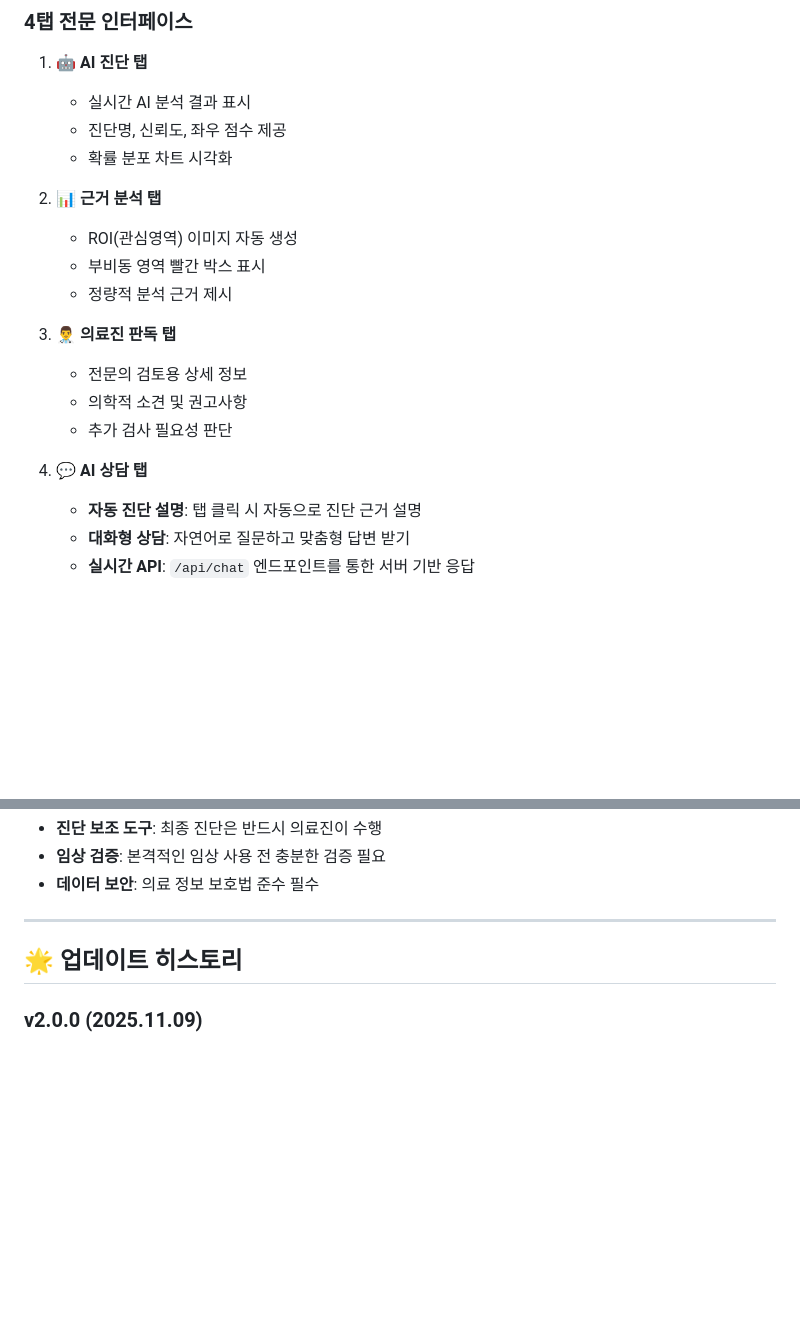
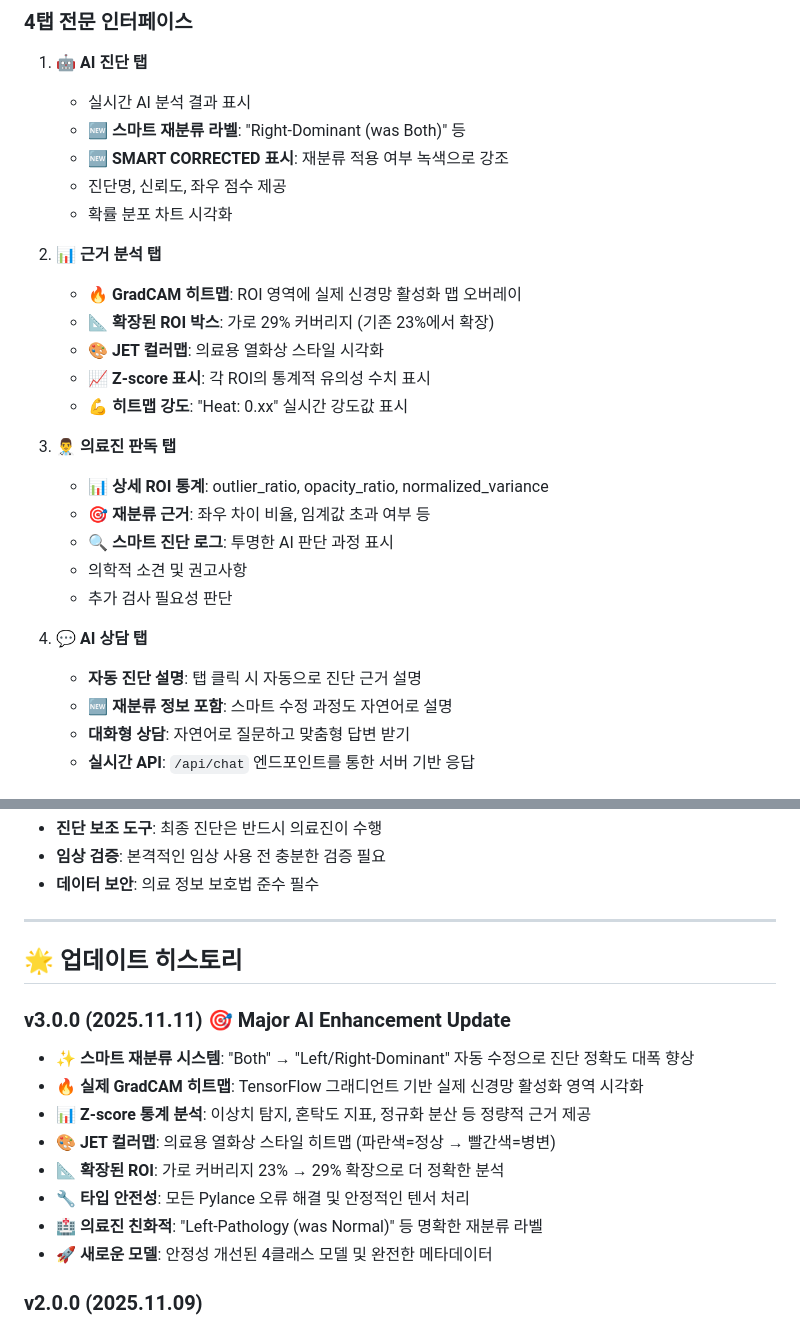
Before and after one commit to leeseoyang/Sinusitis-UI-HTML-, a Markdown page: README.md, 2 parts joined by grey strips. Rendered like a GitHub page; blank space fills up the shorter version.

```diff
--- a/README.md
+++ b/README.md
@@ -83,21 +118,28 @@ Sinusitis-UI-HTML-/
 ### 4탭 전문 인터페이스
 1. **🤖 AI 진단 탭**
    - 실시간 AI 분석 결과 표시
+   - **🆕 스마트 재분류 라벨**: "Right-Dominant (was Both)" 등
+   - **🆕 SMART CORRECTED 표시**: 재분류 적용 여부 녹색으로 강조
    - 진단명, 신뢰도, 좌우 점수 제공
    - 확률 분포 차트 시각화
 
 2. **📊 근거 분석 탭**
-   - ROI(관심영역) 이미지 자동 생성
-   - 부비동 영역 빨간 박스 표시
-   - 정량적 분석 근거 제시
+   - **🔥 GradCAM 히트맵**: ROI 영역에 실제 신경망 활성화 맵 오버레이
+   - **📐 확장된 ROI 박스**: 가로 29% 커버리지 (기존 23%에서 확장)
+   - **🎨 JET 컬러맵**: 의료용 열화상 스타일 시각화
+   - **📈 Z-score 표시**: 각 ROI의 통계적 유의성 수치 표시
+   - **💪 히트맵 강도**: "Heat: 0.xx" 실시간 강도값 표시
 
 3. **👨‍⚕️ 의료진 판독 탭**
-   - 전문의 검토용 상세 정보
+   - **📊 상세 ROI 통계**: outlier_ratio, opacity_ratio, normalized_variance
+   - **🎯 재분류 근거**: 좌우 차이 비율, 임계값 초과 여부 등
+   - **🔍 스마트 진단 로그**: 투명한 AI 판단 과정 표시
    - 의학적 소견 및 권고사항
    - 추가 검사 필요성 판단
 
 4. **💬 AI 상담 탭**
    - **자동 진단 설명**: 탭 클릭 시 자동으로 진단 근거 설명
+   - **🆕 재분류 정보 포함**: 스마트 수정 과정도 자연어로 설명
    - **대화형 상담**: 자연어로 질문하고 맞춤형 답변 받기
    - **실시간 API**: `/api/chat` 엔드포인트를 통한 서버 기반 응답
 
@@ -346,6 +398,16 @@ GitHub: https://github.com/leeseoyang/Sinusitis-UI-HTML-
 
 ## 🌟 업데이트 히스토리
 
+### v3.0.0 (2025.11.11) 🎯 **Major AI Enhancement Update**
+- ✨ **스마트 재분류 시스템**: "Both" → "Left/Right-Dominant" 자동 수정으로 진단 정확도 대폭 향상
+- 🔥 **실제 GradCAM 히트맵**: TensorFlow 그래디언트 기반 실제 신경망 활성화 영역 시각화
+- 📊 **Z-score 통계 분석**: 이상치 탐지, 혼탁도 지표, 정규화 분산 등 정량적 근거 제공
+- 🎨 **JET 컬러맵**: 의료용 열화상 스타일 히트맵 (파란색=정상 → 빨간색=병변)
+- 📐 **확장된 ROI**: 가로 커버리지 23% → 29% 확장으로 더 정확한 분석
+- 🔧 **타입 안전성**: 모든 Pylance 오류 해결 및 안정적인 텐서 처리
+- 🏥 **의료진 친화적**: "Left-Pathology (was Normal)" 등 명확한 재분류 라벨
+- 🚀 **새로운 모델**: 안정성 개선된 4클래스 모델 및 완전한 메타데이터
+
 ### v2.0.0 (2025.11.09)
 - ✨ **4탭 인터페이스**: AI 진단, 근거 분석, 의료진 판독, AI 상담
 - 💬 **AI 상담 시스템**: GPT 스타일 대화형 진단 설명
```
Also changed, not shown: other parts of README.md (+58 -13 lines).
